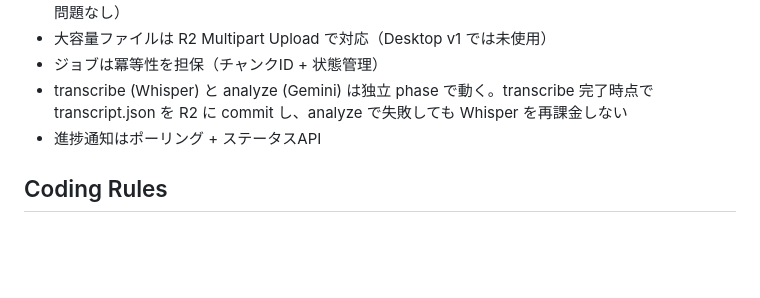
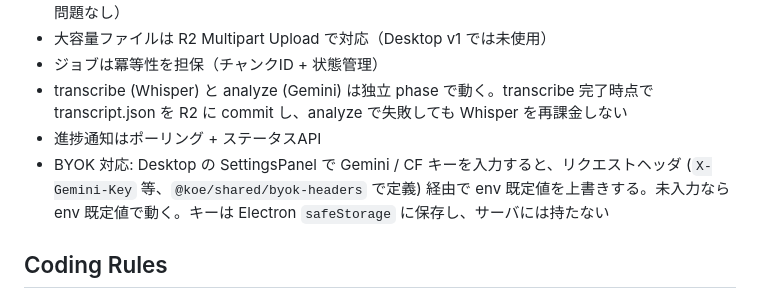
Before and after one commit to owk-owk130/koe, a Markdown page: CLAUDE.md, the part around the change. GitHub-like rendering; blank space fills up the shorter version.

```diff
--- a/CLAUDE.md
+++ b/CLAUDE.md
@@ -111,6 +111,7 @@ pending → transcribing → transcribed → analyzing → completed
 - ジョブは冪等性を担保（チャンクID + 状態管理）
 - transcribe (Whisper) と analyze (Gemini) は独立 phase で動く。transcribe 完了時点で transcript.json を R2 に commit し、analyze で失敗しても Whisper を再課金しない
 - 進捗通知はポーリング + ステータスAPI
+- BYOK 対応: Desktop の SettingsPanel で Gemini / CF キーを入力すると、リクエストヘッダ (`X-Gemini-Key` 等、`@koe/shared/byok-headers` で定義) 経由で env 既定値を上書きする。未入力なら env 既定値で動く。キーは Electron `safeStorage` に保存し、サーバには持たない
 
 ## Coding Rules
 
```
Also changed, not shown: README.md (+6 -0 lines).
